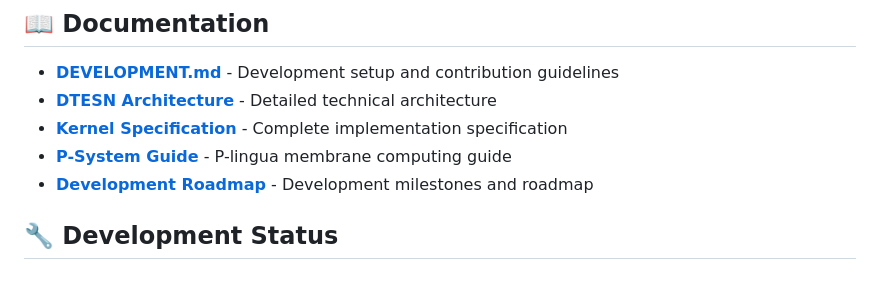
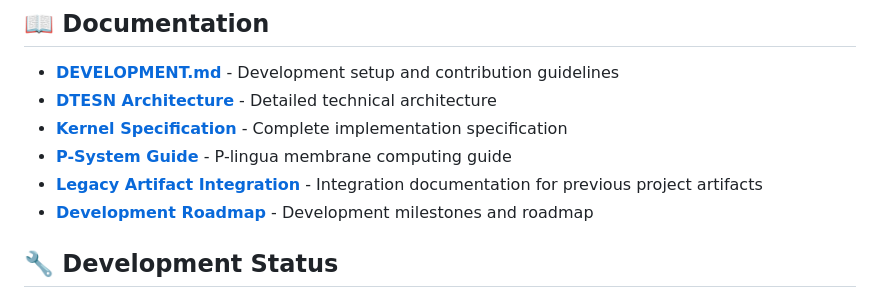
Before and after one commit to cogpy/echo.kern, a Markdown page: README.md, the part around the change. Drawn GitHub-style.

Commit message:
Add comprehensive legacy artifact integration documentation
Co-authored-by: dtecho <187844575+dtecho@users.noreply.github.com>

```diff
--- a/README.md
+++ b/README.md
@@ -102,6 +102,7 @@ make docs && open docs/index.html
 - **[DTESN Architecture](docs/DTESN-ARCHITECTURE.md)** - Detailed technical architecture
 - **[Kernel Specification](echo_kernel_specification.md)** - Complete implementation specification
 - **[P-System Guide](plingua_guide.md)** - P-lingua membrane computing guide
+- **[Legacy Artifact Integration](docs/legacy-artifact-integration.md)** - Integration documentation for previous project artifacts
 - **[Development Roadmap](DEVO-GENESIS.md)** - Development milestones and roadmap
 
 ## 🔧 Development Status
```
Also changed, not shown: docs/README.md (added, +74 -0 lines), docs/legacy-artifact-integration.md (added, +325 -0 lines).
